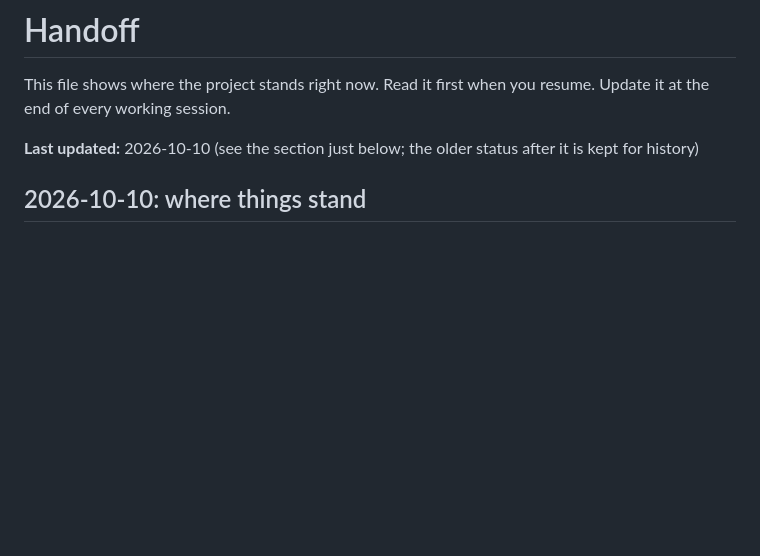
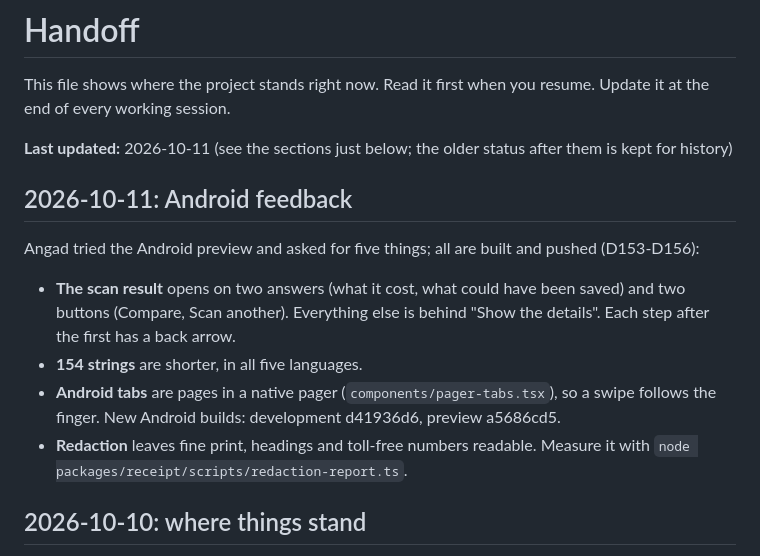
Before and after one commit to OnGodCR/RemitBridge-App, a Markdown page: HANDOFF.md, the part around the change. Drawn GitHub-style; blank space fills up the shorter version.

```diff
--- a/HANDOFF.md
+++ b/HANDOFF.md
@@ -3,7 +3,20 @@
 This file shows where the project stands right now. Read it first when you
 resume. Update it at the end of every working session.
 
-**Last updated:** 2026-10-10 (see the section just below; the older status after it is kept for history)
+**Last updated:** 2026-10-11 (see the sections just below; the older status after them is kept for history)
+
+## 2026-10-11: Android feedback
+
+Angad tried the Android preview and asked for five things; all are built and pushed
+(D153-D156):
+- **The scan result** opens on two answers (what it cost, what could have been saved) and
+  two buttons (Compare, Scan another). Everything else is behind "Show the details". Each
+  step after the first has a back arrow.
+- **154 strings** are shorter, in all five languages.
+- **Android tabs** are pages in a native pager (`components/pager-tabs.tsx`), so a swipe
+  follows the finger. New Android builds: development d41936d6, preview a5686cd5.
+- **Redaction** leaves fine print, headings and toll-free numbers readable. Measure it
+  with `node packages/receipt/scripts/redaction-report.ts`.
 
 ## 2026-10-10: where things stand
 
```
Also changed, not shown: CLAUDE.md (+9 -0 lines), DECISIONS.md (+48 -0 lines).
